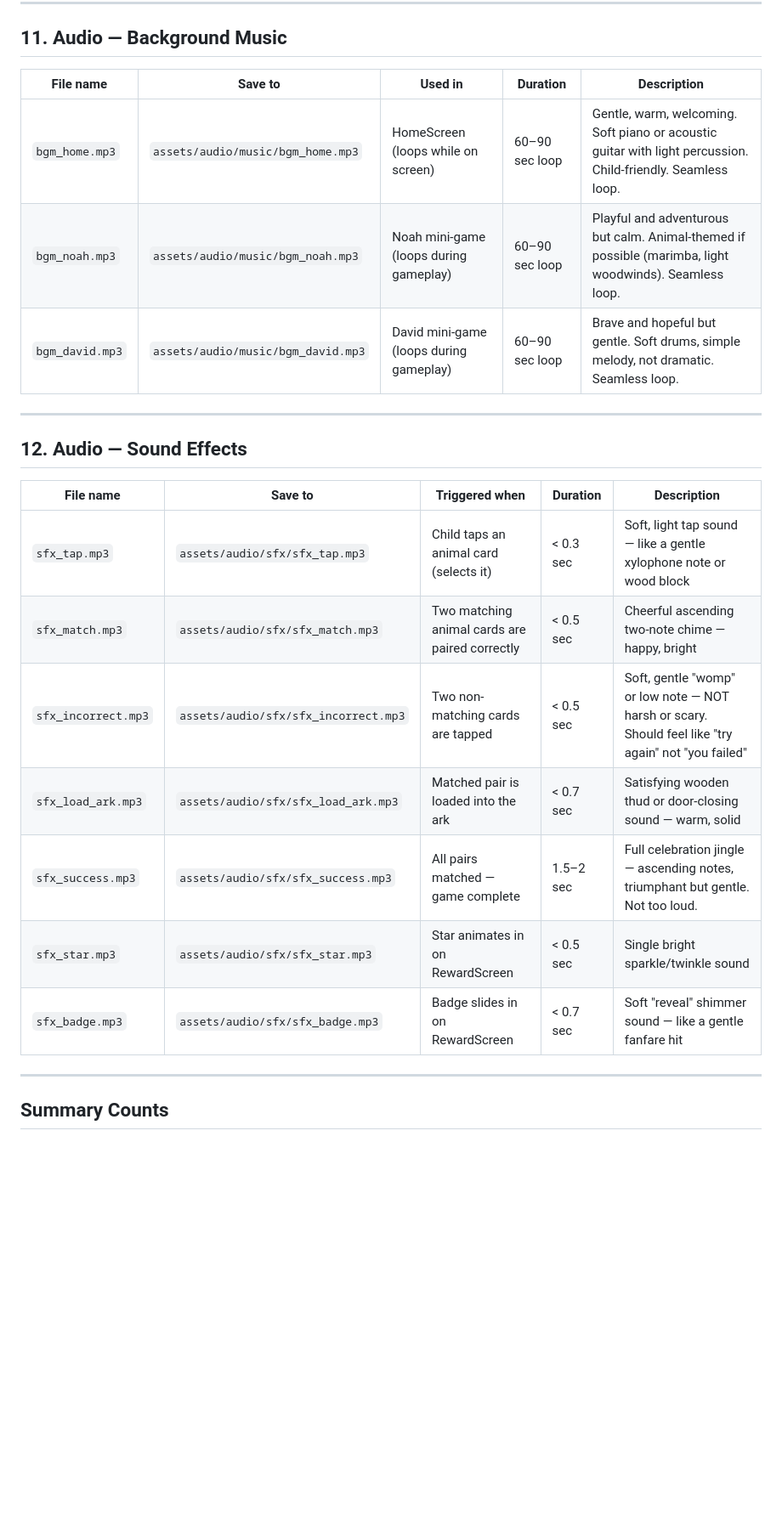
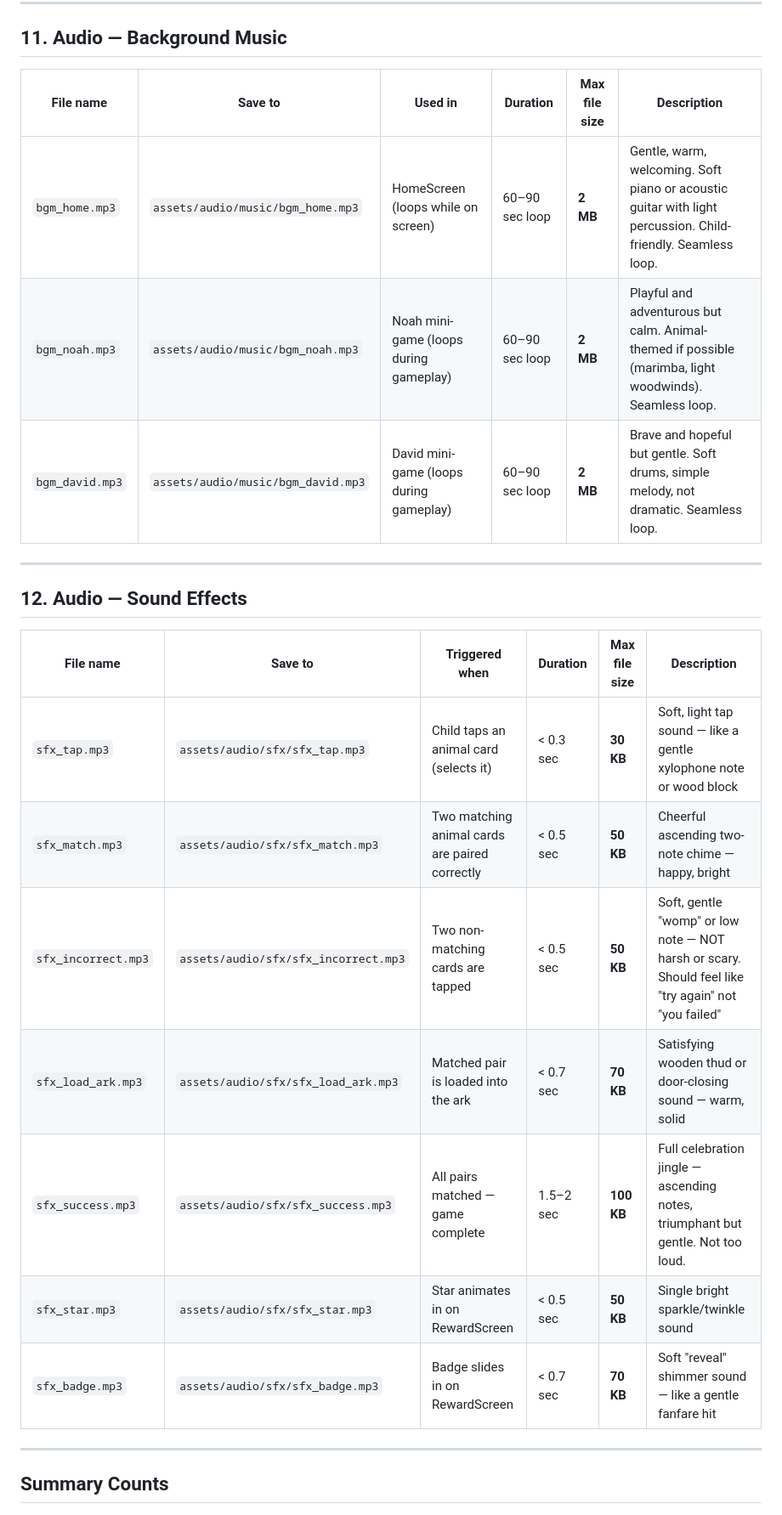
Before and after one commit to 2ndPrince/little-lights, a Markdown page: ASSET_REQUIREMENTS.md, the part around one of its changes. Shown at 85% size. Rendered like a GitHub page; blank space fills up the shorter version.

```diff
--- a/ASSET_REQUIREMENTS.md
+++ b/ASSET_REQUIREMENTS.md
@@ -159,25 +159,25 @@
 
 ## 11. Audio — Background Music
 
-| File name | Save to | Used in | Duration | Description |
-|---|---|---|---|---|
-| `bgm_home.mp3` | `assets/audio/music/bgm_home.mp3` | HomeScreen (loops while on screen) | 60–90 sec loop | Gentle, warm, welcoming. Soft piano or acoustic guitar with light percussion. Child-friendly. Seamless loop. |
-| `bgm_noah.mp3` | `assets/audio/music/bgm_noah.mp3` | Noah mini-game (loops during gameplay) | 60–90 sec loop | Playful and adventurous but calm. Animal-themed if possible (marimba, light woodwinds). Seamless loop. |
-| `bgm_david.mp3` | `assets/audio/music/bgm_david.mp3` | David mini-game (loops during gameplay) | 60–90 sec loop | Brave and hopeful but gentle. Soft drums, simple melody, not dramatic. Seamless loop. |
+| File name | Save to | Used in | Duration | Max file size | Description |
+|---|---|---|---|---|---|
+| `bgm_home.mp3` | `assets/audio/music/bgm_home.mp3` | HomeScreen (loops while on screen) | 60–90 sec loop | **2 MB** | Gentle, warm, welcoming. Soft piano or acoustic guitar with light percussion. Child-friendly. Seamless loop. |
+| `bgm_noah.mp3` | `assets/audio/music/bgm_noah.mp3` | Noah mini-game (loops during gameplay) | 60–90 sec loop | **2 MB** | Playful and adventurous but calm. Animal-themed if possible (marimba, light woodwinds). Seamless loop. |
+| `bgm_david.mp3` | `assets/audio/music/bgm_david.mp3` | David mini-game (loops during gameplay) | 60–90 sec loop | **2 MB** | Brave and hopeful but gentle. Soft drums, simple melody, not dramatic. Seamless loop. |
 
 ---
 
 ## 12. Audio — Sound Effects
 
-| File name | Save to | Triggered when | Duration | Description |
-|---|---|---|---|---|
-| `sfx_tap.mp3` | `assets/audio/sfx/sfx_tap.mp3` | Child taps an animal card (selects it) | < 0.3 sec | Soft, light tap sound — like a gentle xylophone note or wood block |
-| `sfx_match.mp3` | `assets/audio/sfx/sfx_match.mp3` | Two matching animal cards are paired correctly | < 0.5 sec | Cheerful ascending two-note chime — happy, bright |
-| `sfx_incorrect.mp3` | `assets/audio/sfx/sfx_incorrect.mp3` | Two non-matching cards are tapped | < 0.5 sec | Soft, gentle "womp" or low note — NOT harsh or scary. Should feel like "try again" not "you failed" |
-| `sfx_load_ark.mp3` | `assets/audio/sfx/sfx_load_ark.mp3` | Matched pair is loaded into the ark | < 0.7 sec | Satisfying wooden thud or door-closing sound — warm, solid |
-| `sfx_success.mp3` | `assets/audio/sfx/sfx_success.mp3` | All pairs matched — game complete | 1.5–2 sec | Full celebration jingle — ascending notes, triumphant but gentle. Not too loud. |
-| `sfx_star.mp3` | `assets/audio/sfx/sfx_star.mp3` | Star animates in on RewardScreen | < 0.5 sec | Single bright sparkle/twinkle sound |
-| `sfx_badge.mp3` | `assets/audio/sfx/sfx_badge.mp3` | Badge slides in on RewardScreen | < 0.7 sec | Soft "reveal" shimmer sound — like a gentle fanfare hit |
+| File name | Save to | Triggered when | Duration | Max file size | Description |
+|---|---|---|---|---|---|
+| `sfx_tap.mp3` | `assets/audio/sfx/sfx_tap.mp3` | Child taps an animal card (selects it) | < 0.3 sec | **30 KB** | Soft, light tap sound — like a gentle xylophone note or wood block |
+| `sfx_match.mp3` | `assets/audio/sfx/sfx_match.mp3` | Two matching animal cards are paired correctly | < 0.5 sec | **50 KB** | Cheerful ascending two-note chime — happy, bright |
+| `sfx_incorrect.mp3` | `assets/audio/sfx/sfx_incorrect.mp3` | Two non-matching cards are tapped | < 0.5 sec | **50 KB** | Soft, gentle "womp" or low note — NOT harsh or scary. Should feel like "try again" not "you failed" |
+| `sfx_load_ark.mp3` | `assets/audio/sfx/sfx_load_ark.mp3` | Matched pair is loaded into the ark | < 0.7 sec | **70 KB** | Satisfying wooden thud or door-closing sound — warm, solid |
+| `sfx_success.mp3` | `assets/audio/sfx/sfx_success.mp3` | All pairs matched — game complete | 1.5–2 sec | **100 KB** | Full celebration jingle — ascending notes, triumphant but gentle. Not too loud. |
+| `sfx_star.mp3` | `assets/audio/sfx/sfx_star.mp3` | Star animates in on RewardScreen | < 0.5 sec | **50 KB** | Single bright sparkle/twinkle sound |
+| `sfx_badge.mp3` | `assets/audio/sfx/sfx_badge.mp3` | Badge slides in on RewardScreen | < 0.7 sec | **70 KB** | Soft "reveal" shimmer sound — like a gentle fanfare hit |
 
 ---
 
```
Also changed, not shown: other parts of ASSET_REQUIREMENTS.md (+65 -43 lines).
